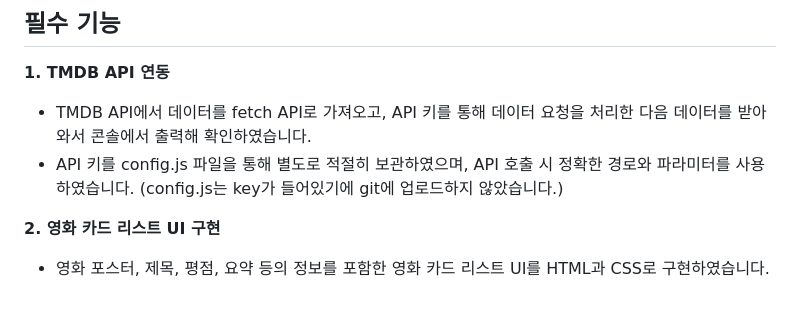
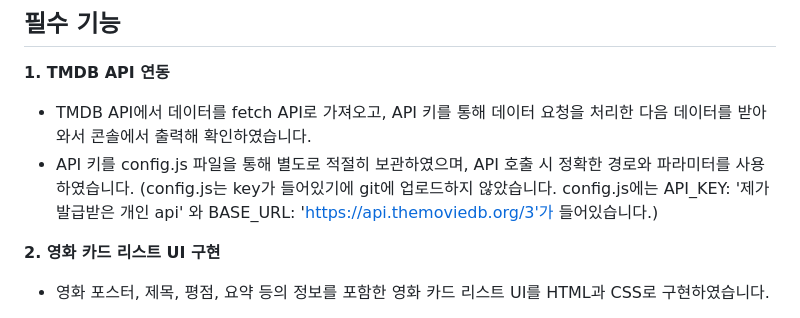
Before and after one commit to shushuburger/fe-no1-assignment, a Markdown page: README.md, the part around the change. GitHub-like rendering.

Commit message:
추가 : config.js에 관한 설명 추가

```diff
--- a/README.md
+++ b/README.md
@@ -5,7 +5,7 @@
 **1. TMDB API 연동**
 - TMDB API에서 데이터를 fetch API로 가져오고, API 키를 통해 데이터 요청을 처리한 다음 데이터를 받아와서 콘솔에서 출력해 확인하였습니다.
 - API 키를 config.js 파일을 통해 별도로 적절히 보관하였으며, API 호출 시 정확한 경로와 파라미터를 사용하였습니다.
-(config.js는 key가 들어있기에 git에 업로드하지 않았습니다.)
+(config.js는 key가 들어있기에 git에 업로드하지 않았습니다. config.js에는 API_KEY: '제가 발급받은 개인 api' 와 BASE_URL: 'https://api.themoviedb.org/3'가 들어있습니다.)
 
 **2. 영화 카드 리스트 UI 구현**
 - 영화 포스터, 제목, 평점, 요약 등의 정보를 포함한 영화 카드 리스트 UI를 HTML과 CSS로 구현하였습니다.
```
